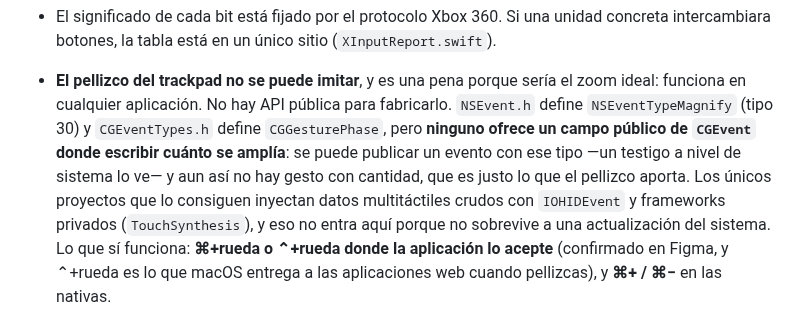
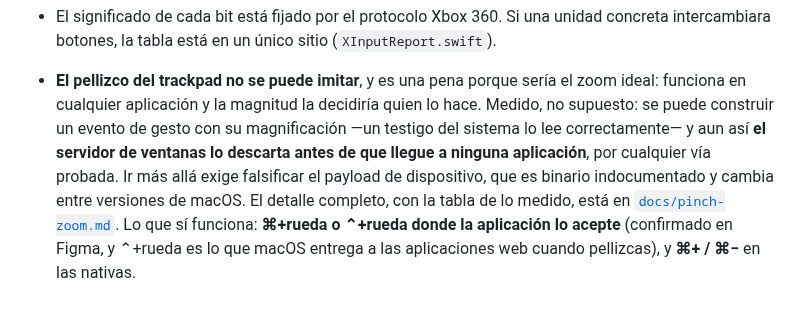
Before and after one commit to em4go/nacon-controller, a Markdown page: README.md, the part around the change. Rendered like a GitHub page.

```diff
--- a/README.md
+++ b/README.md
@@ -396,12 +396,11 @@ odd/tasks/phase2-diagnostics.md           Especificación y registro de la tarea
 - El significado de cada bit está fijado por el protocolo Xbox 360. Si una unidad concreta
   intercambiara botones, la tabla está en un único sitio (`XInputReport.swift`).
 - **El pellizco del trackpad no se puede imitar**, y es una pena porque sería el zoom ideal: funciona en
-  cualquier aplicación. No hay API pública para fabricarlo. `NSEvent.h` define `NSEventTypeMagnify` (tipo
-  30) y `CGEventTypes.h` define `CGGesturePhase`, pero **ninguno ofrece un campo público de `CGEvent`
-  donde escribir cuánto se amplía**: se puede publicar un evento con ese tipo —un testigo a nivel de
-  sistema lo ve— y aun así no hay gesto con cantidad, que es justo lo que el pellizco aporta. Los únicos
-  proyectos que lo consiguen inyectan datos multitáctiles crudos con `IOHIDEvent` y frameworks privados
-  (`TouchSynthesis`), y eso no entra aquí porque no sobrevive a una actualización del sistema.
+  cualquier aplicación y la magnitud la decidiría quien lo hace. Medido, no supuesto: se puede construir un
+  evento de gesto con su magnificación —un testigo del sistema lo lee correctamente— y aun así **el servidor
+  de ventanas lo descarta antes de que llegue a ninguna aplicación**, por cualquier vía probada. Ir más allá
+  exige falsificar el payload de dispositivo, que es binario indocumentado y cambia entre versiones de macOS.
+  El detalle completo, con la tabla de lo medido, está en [`docs/pinch-zoom.md`](docs/pinch-zoom.md).
   Lo que sí funciona: **⌘+rueda o ⌃+rueda donde la aplicación lo acepte** (confirmado en Figma, y ⌃+rueda
   es lo que macOS entrega a las aplicaciones web cuando pellizcas), y **⌘+ / ⌘−** en las nativas.
 - La luz y la vibración se controlan desde la app. La orden de parada de ambas se envía al terminar,
```
Also changed, not shown: docs/pinch-zoom.md (added, +64 -0 lines).
